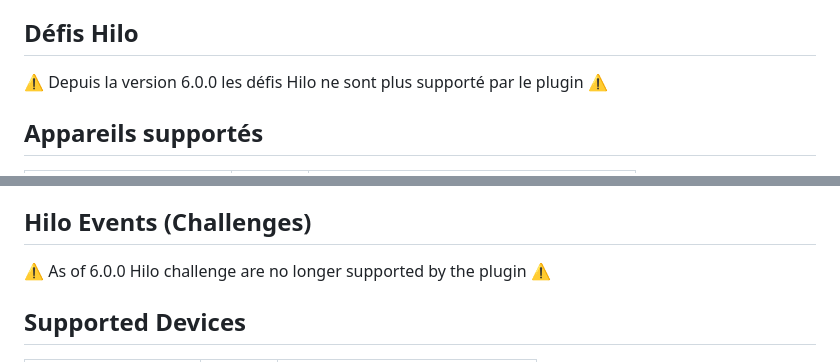
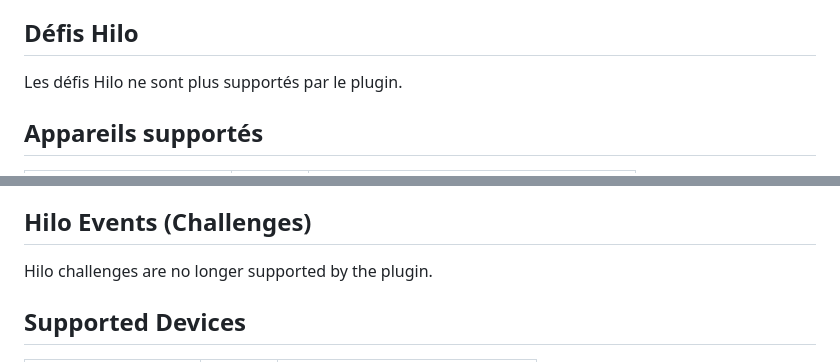
Before and after one commit to SanterreJo/homebridge-hilo, a Markdown page: README.md, 2 parts joined by grey strips. Rendered like a GitHub page.

Commit message:
update changelog and readme

```diff
--- a/README.md
+++ b/README.md
@@ -53,7 +53,7 @@ permet de contrôler vos appareils Hilo par le biais de HomeKit et de l'app [Dom
    - Redémarrez votre serveur Homebridge
 
 ## Défis Hilo
-⚠️ Depuis la version 6.0.0 les défis Hilo ne sont plus supporté par le plugin ⚠️
+Les défis Hilo ne sont plus supportés par le plugin.
 
 ## Appareils supportés
 
@@ -133,7 +133,7 @@ enabling control of your Hilo devices via HomeKit and the [Apple Home App](https
    - Restart your Homebridge server
 
 ## Hilo Events (Challenges)
-⚠️ As of 6.0.0 Hilo challenge are no longer supported by the plugin ⚠️
+Hilo challenges are no longer supported by the plugin.
 
 ## Supported Devices
 
```
Also changed, not shown: CHANGELOG.md (+48 -0 lines).
